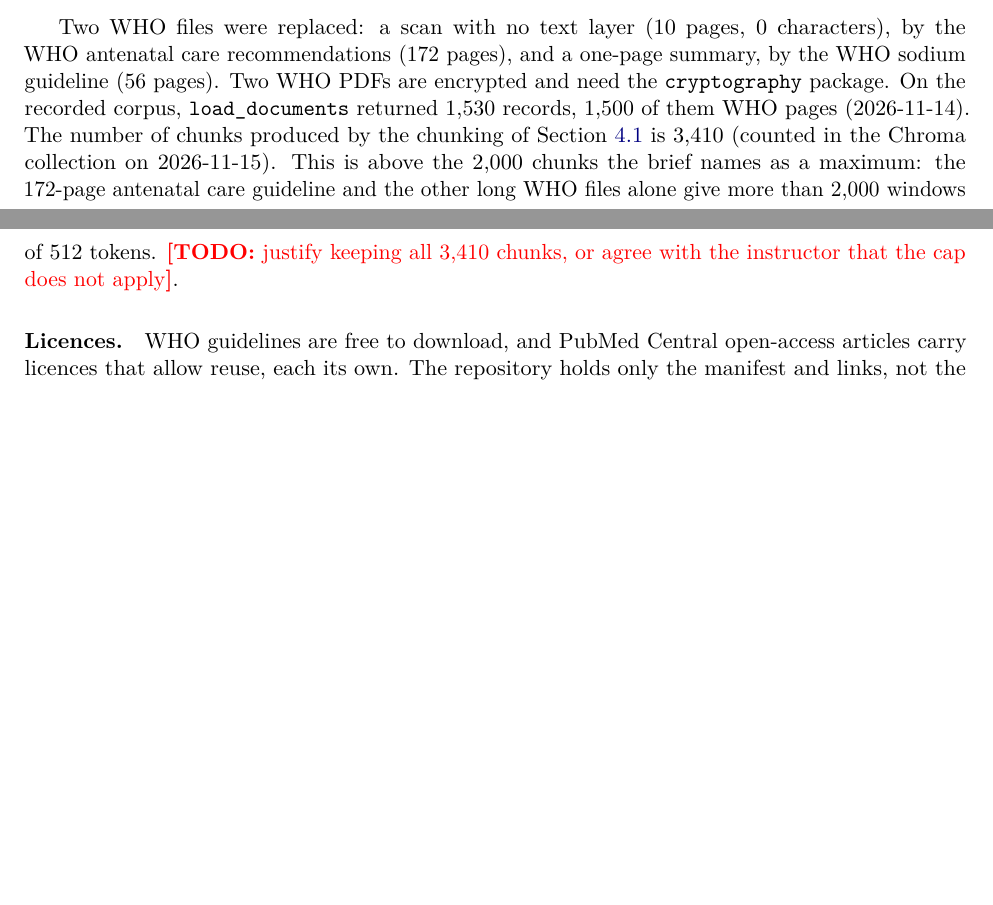
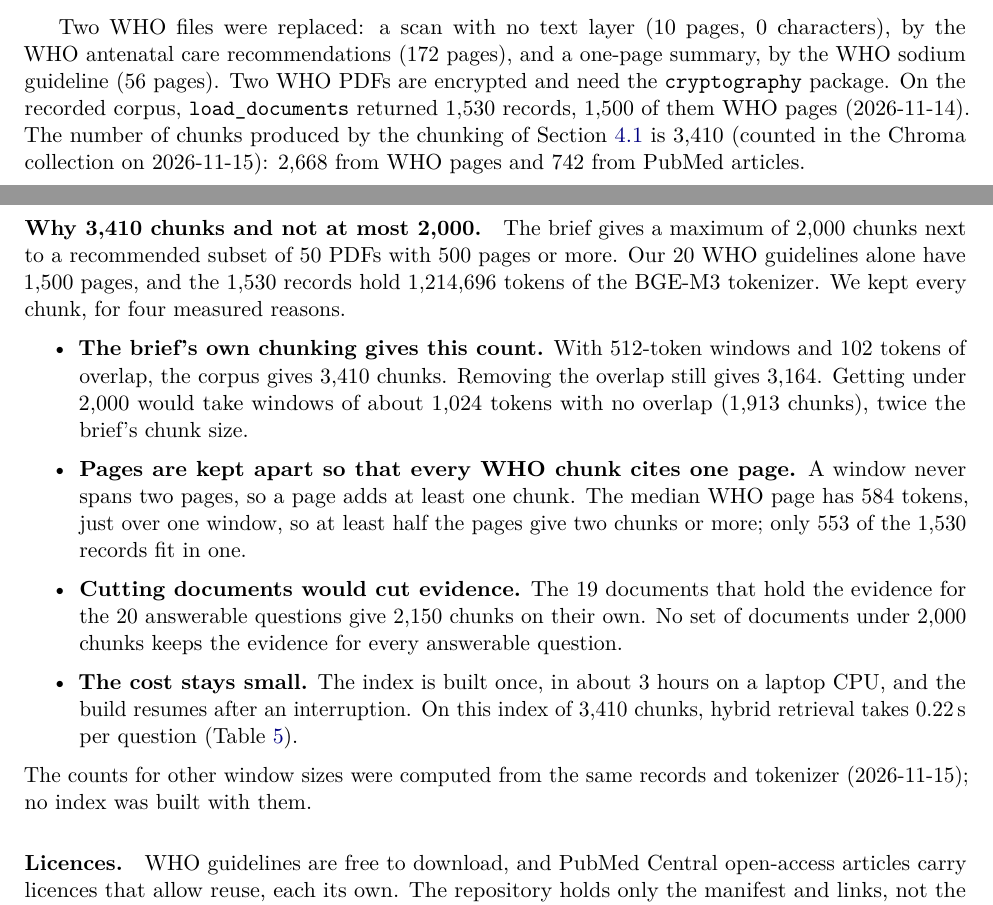
Before and after one commit to yassinebssl/rag-on-medical-documents, a LaTeX paper (docs/report/main.tex, which reads docs/report/sections/dataset.tex): two parts of pages 4 and 5 of 20, joined at a grey line, cut so that both start at the same text, the shorter picture padded with empty space. Compiled offline with pdfLaTeX.

Commit message:
docs: justify keeping all 3,410 chunks above the brief's 2,000
The brief's maximum goes with a recommended subset of 500 pages or more;
our WHO guidelines alone have 1,500. Counted with the same records and the
BGE-M3 tokenizer: 512/102 windows give 3,410 chunks, no overlap still 3,164,
and only about 1,024-token windows get under 2,000 (1,913). The 19 documents
that hold the answerable questions' evidence give 2,150 chunks on their own,
so no smaller corpus keeps all the evidence. Pages stay apart so each WHO
chunk cites one page, and the cost is one 3-hour build.

```diff
--- a/docs/report/sections/dataset.tex
+++ b/docs/report/sections/dataset.tex
@@ -24,7 +24,16 @@ Total & 50 & & 1,530 records, 1,500 of them WHO pages \\
 \end{tabularx}
 \end{table}
 
-Two WHO files were replaced: a scan with no text layer (10 pages, 0 characters), by the WHO antenatal care recommendations (172 pages), and a one-page summary, by the WHO sodium guideline (56 pages). Two WHO PDFs are encrypted and need the \code{cryptography} package. On the recorded corpus, \code{load_documents} returned 1,530 records, 1,500 of them WHO pages (2026-11-14). The number of chunks produced by the chunking of Section~\ref{sec:ingest} is 3,410 (counted in the Chroma collection on 2026-11-15). This is above the 2,000 chunks the brief names as a maximum: the 172-page antenatal care guideline and the other long WHO files alone give more than 2,000 windows of 512 tokens. \TODO{justify keeping all 3,410 chunks, or agree with the instructor that the cap does not apply}.
+Two WHO files were replaced: a scan with no text layer (10 pages, 0 characters), by the WHO antenatal care recommendations (172 pages), and a one-page summary, by the WHO sodium guideline (56 pages). Two WHO PDFs are encrypted and need the \code{cryptography} package. On the recorded corpus, \code{load_documents} returned 1,530 records, 1,500 of them WHO pages (2026-11-14). The number of chunks produced by the chunking of Section~\ref{sec:ingest} is 3,410 (counted in the Chroma collection on 2026-11-15): 2,668 from WHO pages and 742 from PubMed articles.
+
+\paragraph{Why 3,410 chunks and not at most 2,000.} The brief gives a maximum of 2,000 chunks next to a recommended subset of 50 PDFs with 500 pages or more. Our 20 WHO guidelines alone have 1,500 pages, and the 1,530 records hold 1,214,696 tokens of the BGE-M3 tokenizer. We kept every chunk, for four measured reasons.
+\begin{itemize}
+  \item \textbf{The brief's own chunking gives this count.} With 512-token windows and 102 tokens of overlap, the corpus gives 3,410 chunks. Removing the overlap still gives 3,164. Getting under 2,000 would take windows of about 1,024 tokens with no overlap (1,913 chunks), twice the brief's chunk size.
+  \item \textbf{Pages are kept apart so that every WHO chunk cites one page.} A window never spans two pages, so a page adds at least one chunk. The median WHO page has 584 tokens, just over one window, so at least half the pages give two chunks or more; only 553 of the 1,530 records fit in one.
+  \item \textbf{Cutting documents would cut evidence.} The 19 documents that hold the evidence for the 20 answerable questions give 2,150 chunks on their own. No set of documents under 2,000 chunks keeps the evidence for every answerable question.
+  \item \textbf{The cost stays small.} The index is built once, in about 3 hours on a laptop CPU, and the build resumes after an interruption. On this index of 3,410 chunks, hybrid retrieval takes 0.22\,s per question (Table~\ref{tab:retrieval}).
+\end{itemize}
+The counts for other window sizes were computed from the same records and tokenizer (2026-11-15); no index was built with them.
 
 \paragraph{Licences.} WHO guidelines are free to download, and PubMed Central open-access articles carry licences that allow reuse, each its own. The repository holds only the manifest and links, not the documents. \TODO{check the licence of each PubMed article in the manifest before the hand-in, and list any that does not allow text mining}
 
```
Also changed, not shown: docs/technical/sections/choices.tex (+4 -1 lines), docs/report/main.pdf, docs/technical/main.pdf.
